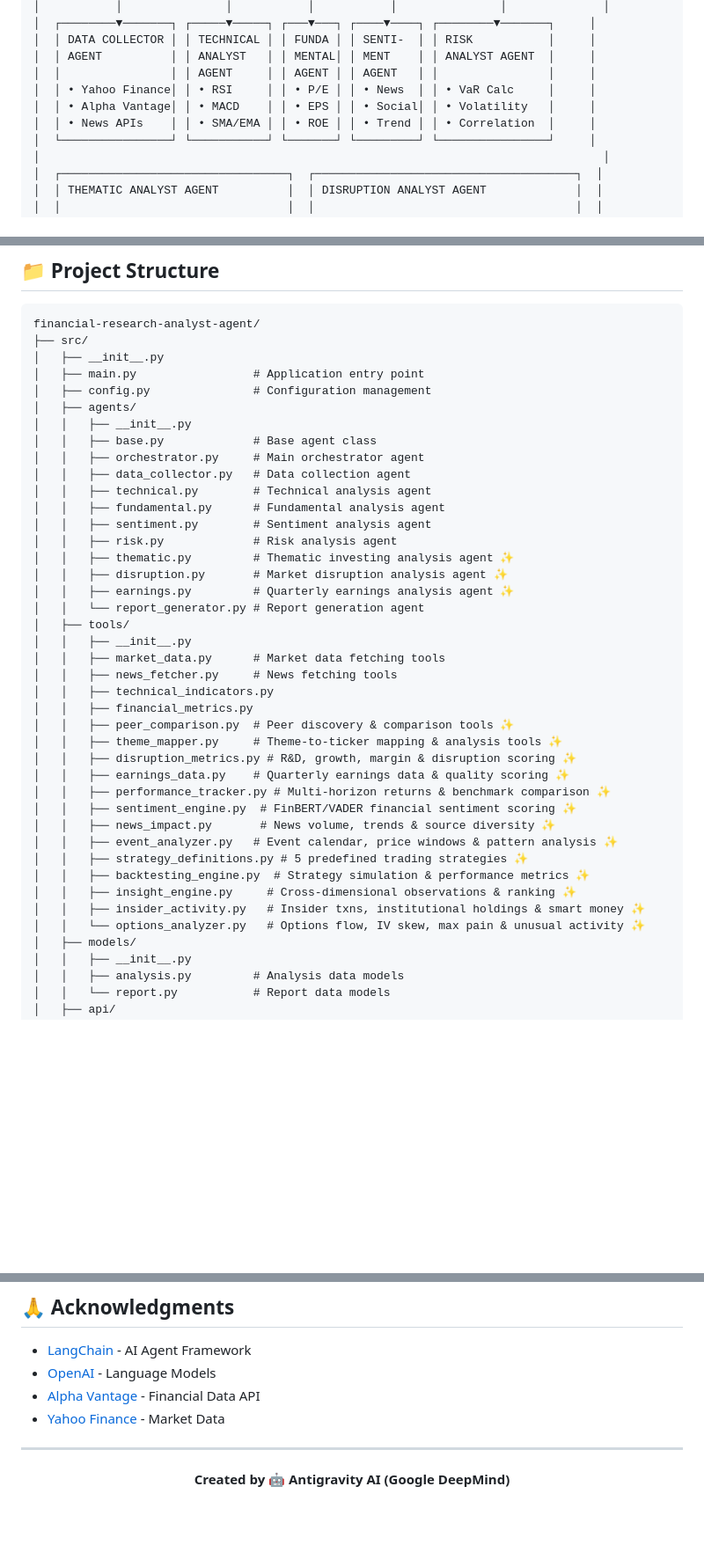
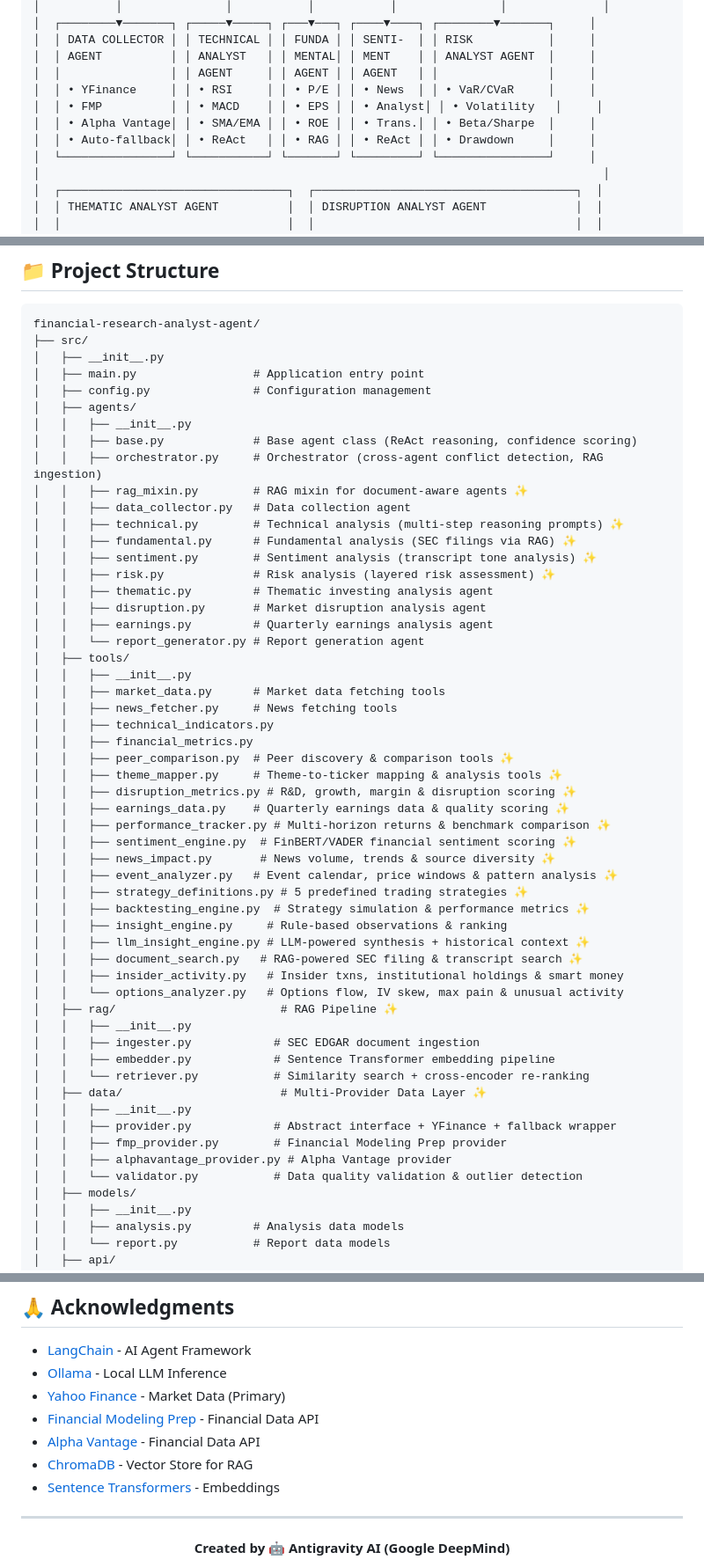
Before and after one commit to gsaini/financial-research-analyst-agent, a Markdown page: README.md, 3 parts joined by grey strips. Shown at 88% size. Drawn GitHub-style; blank space fills up the shorter version.

```diff
--- a/README.md
+++ b/README.md
@@ -143,9 +147,10 @@ This AI agent system addresses these challenges by:
 │  │ DATA COLLECTOR │ │ TECHNICAL │ │ FUNDA │ │ SENTI-  │ │ RISK           │     │
 │  │ AGENT          │ │ ANALYST   │ │ MENTAL│ │ MENT    │ │ ANALYST AGENT  │     │
 │  │                │ │ AGENT     │ │ AGENT │ │ AGENT   │ │                │     │
-│  │ • Yahoo Finance│ │ • RSI     │ │ • P/E │ │ • News  │ │ • VaR Calc     │     │
-│  │ • Alpha Vantage│ │ • MACD    │ │ • EPS │ │ • Social│ │ • Volatility   │     │
-│  │ • News APIs    │ │ • SMA/EMA │ │ • ROE │ │ • Trend │ │ • Correlation  │     │
+│  │ • YFinance     │ │ • RSI     │ │ • P/E │ │ • News  │ │ • VaR/CVaR     │     │
+│  │ • FMP          │ │ • MACD    │ │ • EPS │ │ • Analyst│ │ • Volatility   │     │
+│  │ • Alpha Vantage│ │ • SMA/EMA │ │ • ROE │ │ • Trans.│ │ • Beta/Sharpe  │     │
+│  │ • Auto-fallback│ │ • ReAct   │ │ • RAG │ │ • ReAct │ │ • Drawdown     │     │
 │  └────────────────┘ └───────────┘ └───────┘ └─────────┘ └────────────────┘     │
 │                                                                                  │
 │  ┌─────────────────────────────────┐  ┌──────────────────────────────────────┐  │
@@ -869,16 +888,17 @@ financial-research-analyst-agent/
 │   ├── config.py               # Configuration management
 │   ├── agents/
 │   │   ├── __init__.py
-│   │   ├── base.py             # Base agent class
-│   │   ├── orchestrator.py     # Main orchestrator agent
+│   │   ├── base.py             # Base agent class (ReAct reasoning, confidence scoring)
+│   │   ├── orchestrator.py     # Orchestrator (cross-agent conflict detection, RAG ingestion)
+│   │   ├── rag_mixin.py        # RAG mixin for document-aware agents ✨
 │   │   ├── data_collector.py   # Data collection agent
-│   │   ├── technical.py        # Technical analysis agent
-│   │   ├── fundamental.py      # Fundamental analysis agent
-│   │   ├── sentiment.py        # Sentiment analysis agent
-│   │   ├── risk.py             # Risk analysis agent
-│   │   ├── thematic.py         # Thematic investing analysis agent ✨
-│   │   ├── disruption.py       # Market disruption analysis agent ✨
-│   │   ├── earnings.py         # Quarterly earnings analysis agent ✨
+│   │   ├── technical.py        # Technical analysis (multi-step reasoning prompts) ✨
+│   │   ├── fundamental.py      # Fundamental analysis (SEC filings via RAG) ✨
+│   │   ├── sentiment.py        # Sentiment analysis (transcript tone analysis) ✨
+│   │   ├── risk.py             # Risk analysis (layered risk assessment) ✨
+│   │   ├── thematic.py         # Thematic investing analysis agent
+│   │   ├── disruption.py       # Market disruption analysis agent
+│   │   ├── earnings.py         # Quarterly earnings analysis agent
 │   │   └── report_generator.py # Report generation agent
 │   ├── tools/
 │   │   ├── __init__.py
@@ -896,9 +916,22 @@ financial-research-analyst-agent/
 │   │   ├── event_analyzer.py   # Event calendar, price windows & pattern analysis ✨
 │   │   ├── strategy_definitions.py # 5 predefined trading strategies ✨
 │   │   ├── backtesting_engine.py  # Strategy simulation & performance metrics ✨
-│   │   ├── insight_engine.py     # Cross-dimensional observations & ranking ✨
-│   │   ├── insider_activity.py   # Insider txns, institutional holdings & smart money ✨
-│   │   └── options_analyzer.py   # Options flow, IV skew, max pain & unusual activity ✨
+│   │   ├── insight_engine.py     # Rule-based observations & ranking
+│   │   ├── llm_insight_engine.py # LLM-powered synthesis + historical context ✨
+│   │   ├── document_search.py   # RAG-powered SEC filing & transcript search ✨
+│   │   ├── insider_activity.py   # Insider txns, institutional holdings & smart money
+│   │   └── options_analyzer.py   # Options flow, IV skew, max pain & unusual activity
+│   ├── rag/                        # RAG Pipeline ✨
+│   │   ├── __init__.py
+│   │   ├── ingester.py            # SEC EDGAR document ingestion
+│   │   ├── embedder.py            # Sentence Transformer embedding pipeline
+│   │   └── retriever.py           # Similarity search + cross-encoder re-ranking
+│   ├── data/                       # Multi-Provider Data Layer ✨
+│   │   ├── __init__.py
+│   │   ├── provider.py            # Abstract interface + YFinance + fallback wrapper
+│   │   ├── fmp_provider.py        # Financial Modeling Prep provider
+│   │   ├── alphavantage_provider.py # Alpha Vantage provider
+│   │   └── validator.py           # Data quality validation & outlier detection
 │   ├── models/
 │   │   ├── __init__.py
 │   │   ├── analysis.py         # Analysis data models
@@ -996,9 +1030,12 @@ This project is licensed under the MIT License - see the [LICENSE](LICENSE) file
 ## 🙏 Acknowledgments
 
 - [LangChain](https://langchain.com/) - AI Agent Framework
-- [OpenAI](https://openai.com/) - Language Models
+- [Ollama](https://ollama.ai/) - Local LLM Inference
+- [Yahoo Finance](https://finance.yahoo.com/) - Market Data (Primary)
+- [Financial Modeling Prep](https://financialmodelingprep.com/) - Financial Data API
 - [Alpha Vantage](https://www.alphavantage.co/) - Financial Data API
-- [Yahoo Finance](https://finance.yahoo.com/) - Market Data
+- [ChromaDB](https://www.trychroma.com/) - Vector Store for RAG
+- [Sentence Transformers](https://www.sbert.net/) - Embeddings
 
 ---
 
```
Also changed, not shown: other parts of README.md (+32 -13 lines).
